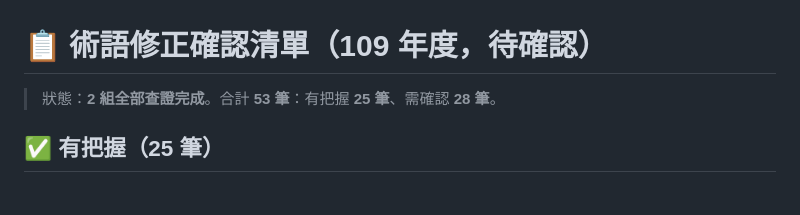
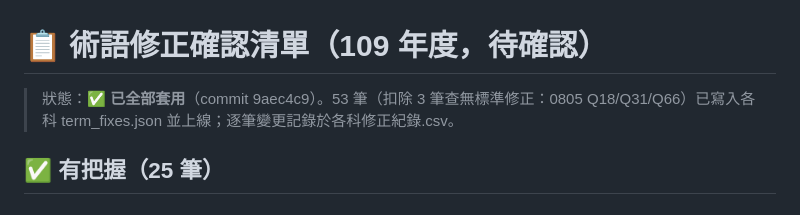
Before and after one commit to clive520/ot-exam-review, a Markdown page: docs/術語確認清單109.md, the part around the change. GitHub-like rendering.

Commit message:
109 確認清單標記已套用

```diff
--- a/docs/術語確認清單109.md
+++ b/docs/術語確認清單109.md
@@ -1,6 +1,6 @@
 # 📋 術語修正確認清單（109 年度，待確認）
 
-> 狀態：**2 組全部查證完成**。合計 **53 筆**：有把握 **25 筆**、需確認 **28 筆**。
+> 狀態：**✅ 已全部套用**（commit 9aec4c9）。53 筆（扣除 3 筆查無標準修正：0805 Q18/Q31/Q66）已寫入各科 term_fixes.json 並上線；逐筆變更記錄於各科修正紀錄.csv。
 
 ## ✅ 有把握（25 筆）
 
```
